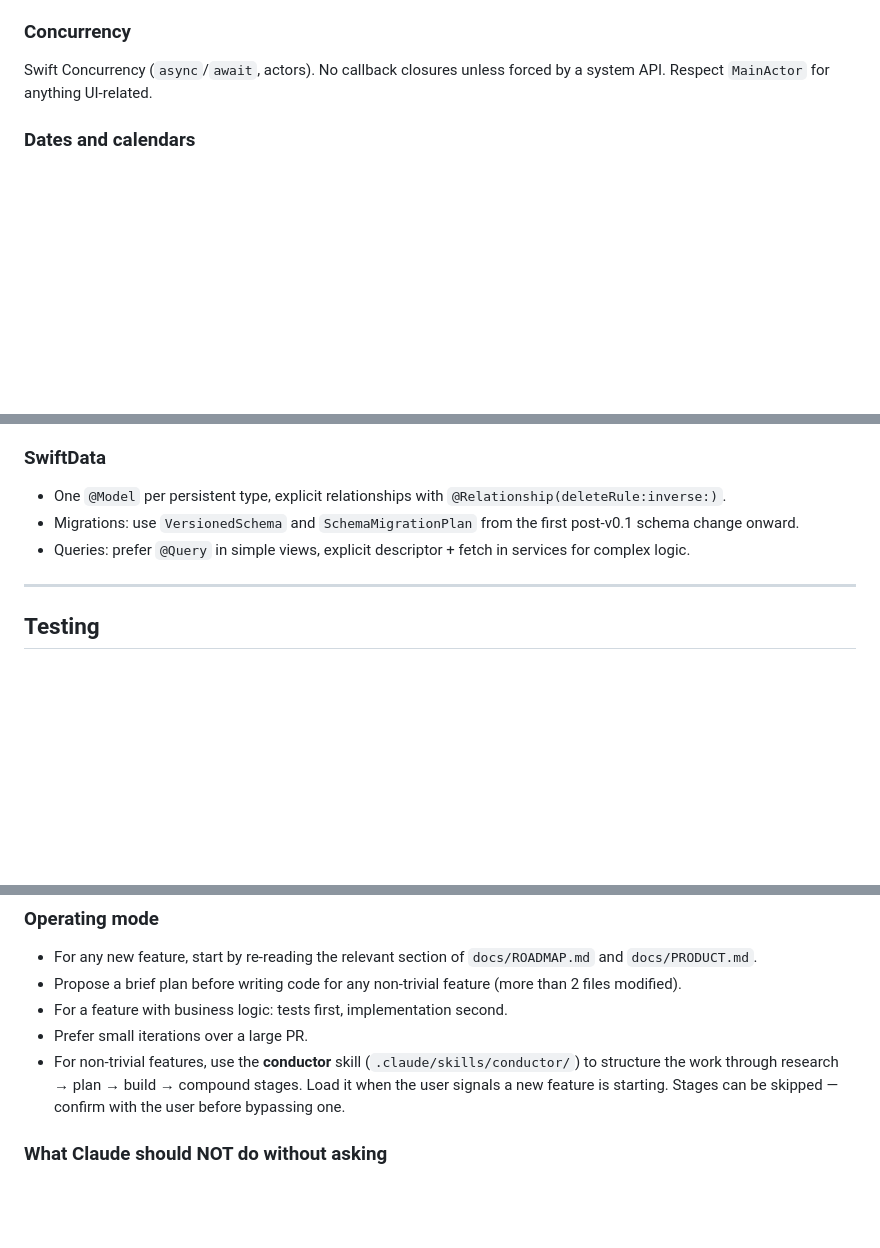
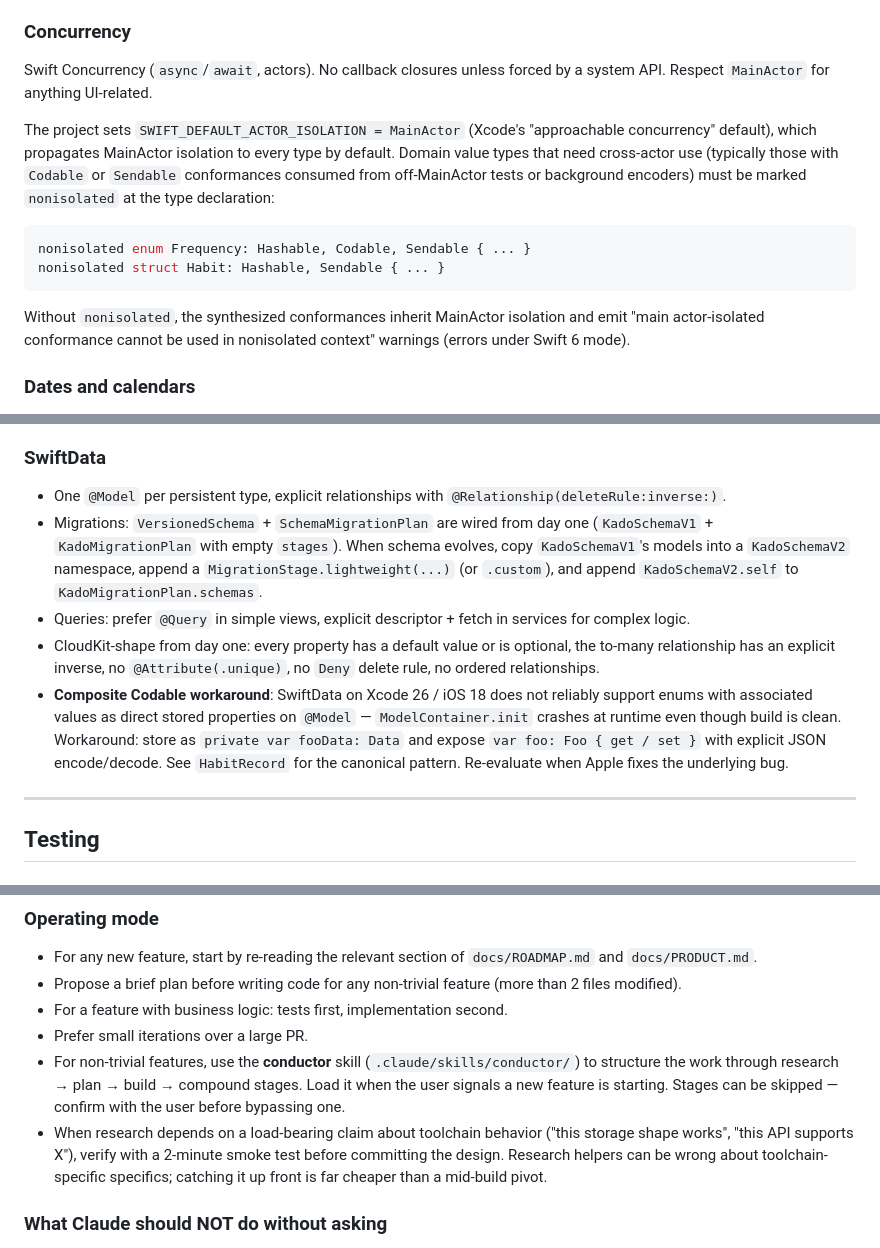
Before and after one commit to scastiel/kado, a Markdown page: CLAUDE.md, 3 parts joined by grey strips. Drawn GitHub-style; blank space fills up the shorter version.

Commit message:
docs(claude): promote SwiftData and concurrency lessons from compound
Three rules graduated from the swiftdata-models compound doc:

- nonisolated on domain value types when adding Codable, to override
  the project's SWIFT_DEFAULT_ACTOR_ISOLATION = MainActor default.
  Without it, conformances inherit MainActor isolation and warn
  from off-MainActor tests.
- SwiftData composite-Codable workaround: store as
  `private var fooData: Data`, expose computed `var foo: Foo`. The
  @Model macro crashes ModelContainer.init at runtime when an enum
  with associated values is declared as a direct stored property on
  this toolchain.
- Verify load-bearing research claims with a 2-minute smoke test
  before committing the design. Research helpers can be wrong about
  toolchain-specific behavior.

Also updated the SwiftData migrations note: VersionedSchema +
SchemaMigrationPlan are now wired from day one (KadoSchemaV1 +
KadoMigrationPlan with empty stages), not "from the first post-v0.1
schema change."

Co-Authored-By: Claude Opus 4.7 (1M context) <noreply@anthropic.com>

````diff
--- a/CLAUDE.md
+++ b/CLAUDE.md
@@ -101,6 +101,22 @@ Swift Concurrency (`async`/`await`, actors). No callback closures
 unless forced by a system API. Respect `MainActor` for anything
 UI-related.
 
+The project sets `SWIFT_DEFAULT_ACTOR_ISOLATION = MainActor` (Xcode's
+"approachable concurrency" default), which propagates MainActor
+isolation to every type by default. Domain value types that need
+cross-actor use (typically those with `Codable` or `Sendable`
+conformances consumed from off-MainActor tests or background
+encoders) must be marked `nonisolated` at the type declaration:
+
+```swift
+nonisolated enum Frequency: Hashable, Codable, Sendable { ... }
+nonisolated struct Habit: Hashable, Sendable { ... }
+```
+
+Without `nonisolated`, the synthesized conformances inherit MainActor
+isolation and emit "main actor-isolated conformance cannot be used in
+nonisolated context" warnings (errors under Swift 6 mode).
+
 ### Dates and calendars
 Day arithmetic always goes through `Calendar` — never raw seconds.
 `addingTimeInterval(86400)` silently breaks across DST boundaries
@@ -159,10 +175,24 @@ KadoUITests/                # UI tests (XCTest)
 ### SwiftData
 - One `@Model` per persistent type, explicit relationships with
   `@Relationship(deleteRule:inverse:)`.
-- Migrations: use `VersionedSchema` and `SchemaMigrationPlan` from the
-  first post-v0.1 schema change onward.
+- Migrations: `VersionedSchema` + `SchemaMigrationPlan` are wired from
+  day one (`KadoSchemaV1` + `KadoMigrationPlan` with empty `stages`).
+  When schema evolves, copy `KadoSchemaV1`'s models into a
+  `KadoSchemaV2` namespace, append a `MigrationStage.lightweight(...)`
+  (or `.custom`), and append `KadoSchemaV2.self` to
+  `KadoMigrationPlan.schemas`.
 - Queries: prefer `@Query` in simple views, explicit descriptor + fetch
   in services for complex logic.
+- CloudKit-shape from day one: every property has a default value or
+  is optional, the to-many relationship has an explicit inverse, no
+  `@Attribute(.unique)`, no `Deny` delete rule, no ordered relationships.
+- **Composite Codable workaround**: SwiftData on Xcode 26 / iOS 18
+  does not reliably support enums with associated values as direct
+  stored properties on `@Model` — `ModelContainer.init` crashes at
+  runtime even though build is clean. Workaround: store as
+  `private var fooData: Data` and expose `var foo: Foo { get / set }`
+  with explicit JSON encode/decode. See `HabitRecord` for the canonical
+  pattern. Re-evaluate when Apple fixes the underlying bug.
 
 ---
 
@@ -433,6 +463,11 @@ restating their content.
   research → plan → build → compound stages. Load it when the user
   signals a new feature is starting. Stages can be skipped — confirm
   with the user before bypassing one.
+- When research depends on a load-bearing claim about toolchain
+  behavior ("this storage shape works", "this API supports X"),
+  verify with a 2-minute smoke test before committing the design.
+  Research helpers can be wrong about toolchain-specific specifics;
+  catching it up front is far cheaper than a mid-build pivot.
 
 ### What Claude should NOT do without asking
 - Add a third-party dependency (Swift Package or otherwise).
````
